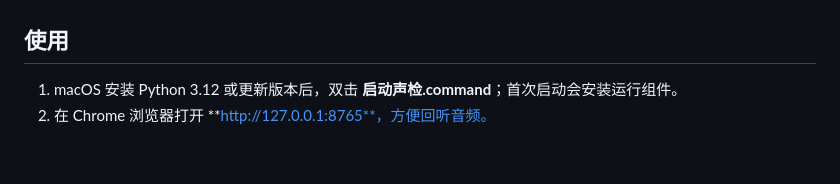
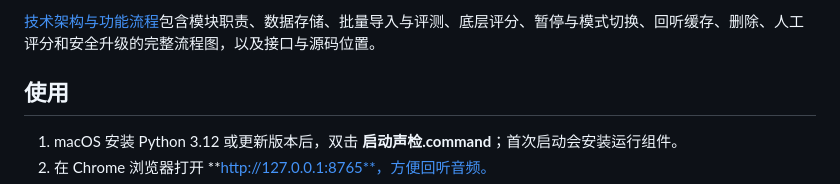
Before and after one commit to renzhonghua8/audio-review, a Markdown page: README.md, the part around one of its changes. Drawn GitHub-style; blank space fills up the shorter version.

```diff
--- a/README.md
+++ b/README.md
@@ -4,3 +23,4 @@
+[技术架构与功能流程](技术架构与功能流程.md)包含模块职责、数据存储、批量导入与评测、底层评分、暂停与模式切换、回听缓存、删除、人工评分和安全升级的完整流程图，以及接口与源码位置。
 
 ## 使用
 
```
Also changed, not shown: other parts of README.md (+19 -0 lines), 技术架构与功能流程.md (added, +405 -0 lines).
